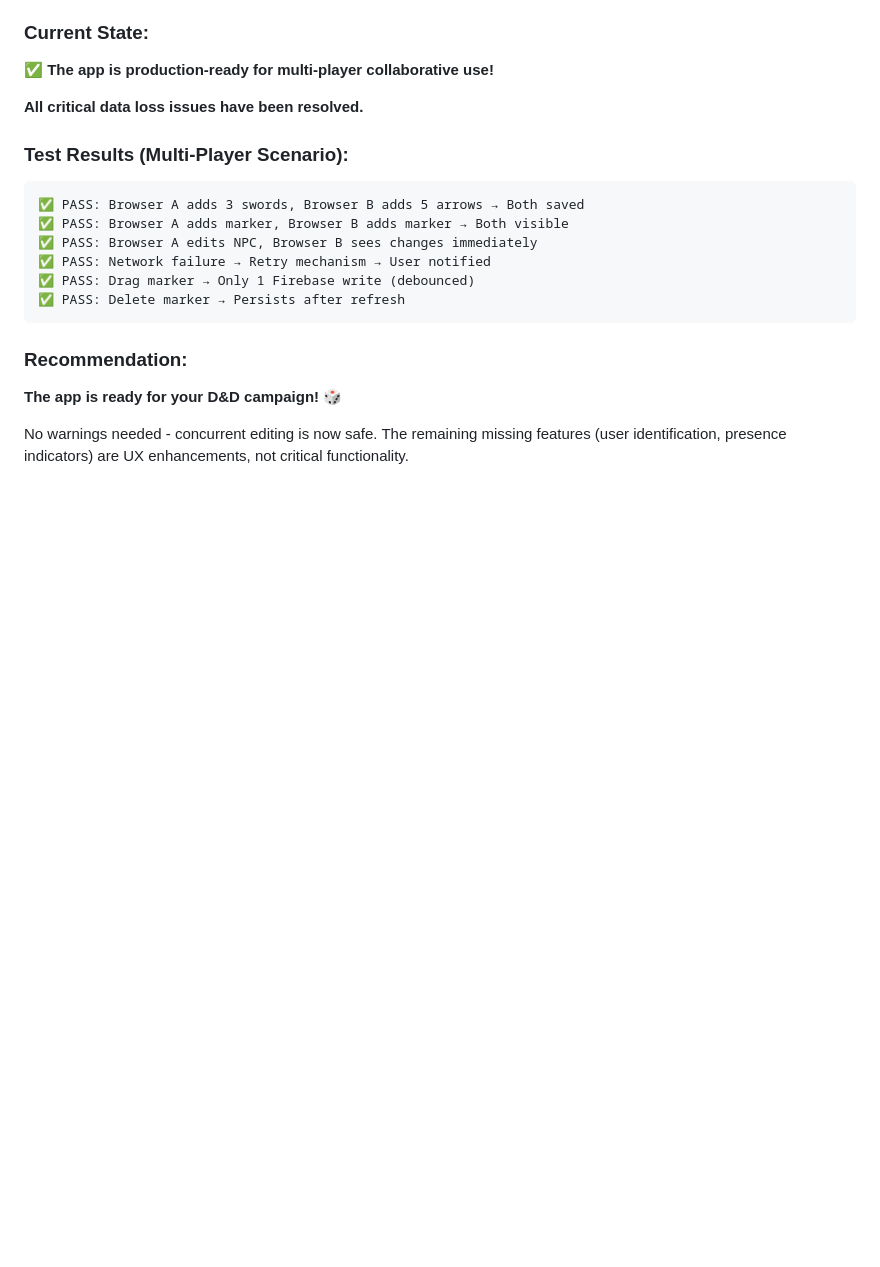
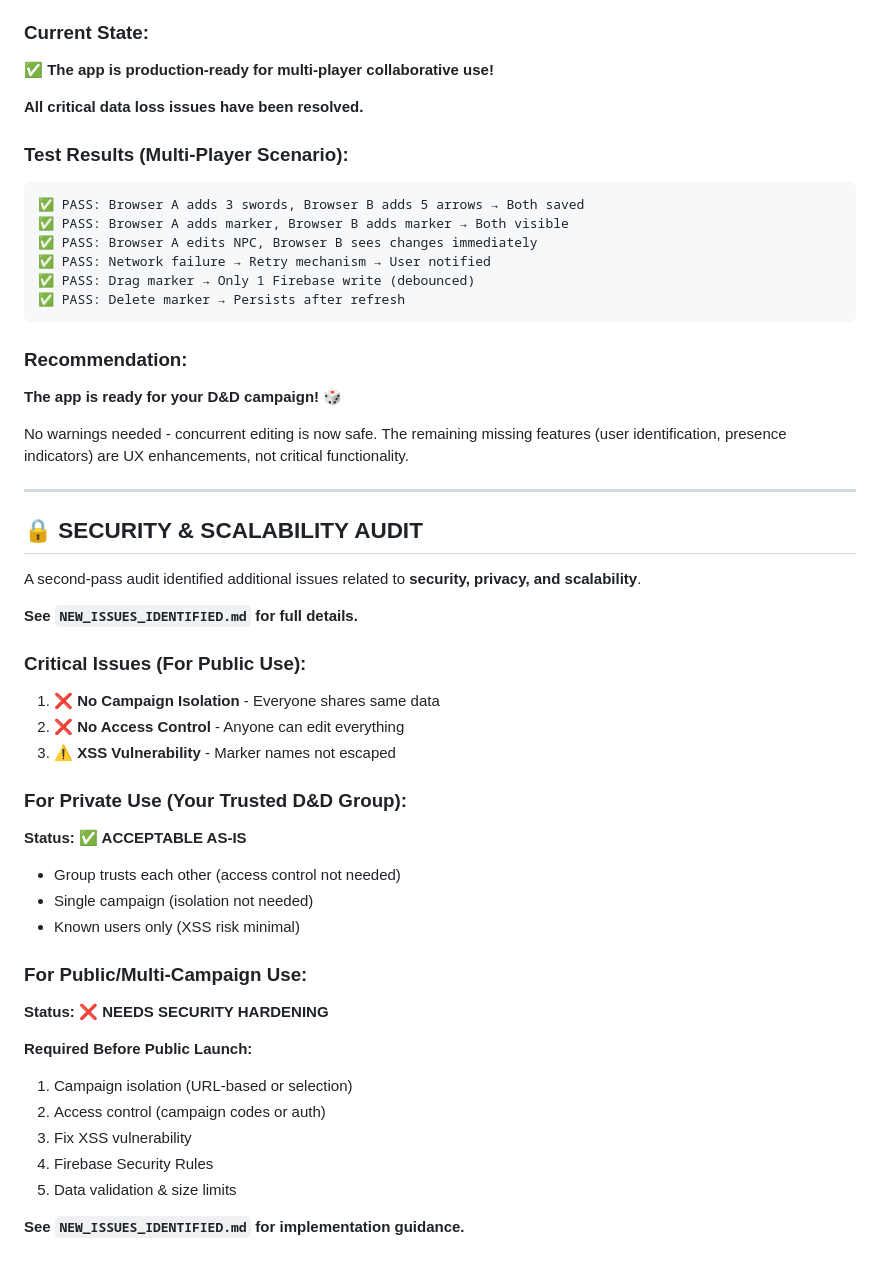
Before and after one commit to merek452/npc-mindmap-viewer, a Markdown page: FUNDAMENTAL_ISSUES_AUDIT.md, the part around the change. GitHub-like rendering; blank space fills up the shorter version.

Commit message:
Add security audit summary to main audit doc

```diff
--- a/FUNDAMENTAL_ISSUES_AUDIT.md
+++ b/FUNDAMENTAL_ISSUES_AUDIT.md
@@ -463,3 +463,34 @@ These are **nice-to-have** features, not critical issues:
 **The app is ready for your D&D campaign!** 🎲
 
 No warnings needed - concurrent editing is now safe. The remaining missing features (user identification, presence indicators) are UX enhancements, not critical functionality.
+
+---
+
+## 🔒 **SECURITY & SCALABILITY AUDIT**
+
+A second-pass audit identified additional issues related to **security, privacy, and scalability**.
+
+**See `NEW_ISSUES_IDENTIFIED.md` for full details.**
+
+### Critical Issues (For Public Use):
+1. ❌ **No Campaign Isolation** - Everyone shares same data
+2. ❌ **No Access Control** - Anyone can edit everything
+3. ⚠️ **XSS Vulnerability** - Marker names not escaped
+
+### For Private Use (Your Trusted D&D Group):
+**Status: ✅ ACCEPTABLE AS-IS**
+- Group trusts each other (access control not needed)
+- Single campaign (isolation not needed)
+- Known users only (XSS risk minimal)
+
+### For Public/Multi-Campaign Use:
+**Status: ❌ NEEDS SECURITY HARDENING**
+
+**Required Before Public Launch:**
+1. Campaign isolation (URL-based or selection)
+2. Access control (campaign codes or auth)
+3. Fix XSS vulnerability
+4. Firebase Security Rules
+5. Data validation & size limits
+
+**See `NEW_ISSUES_IDENTIFIED.md` for implementation guidance.**
```
